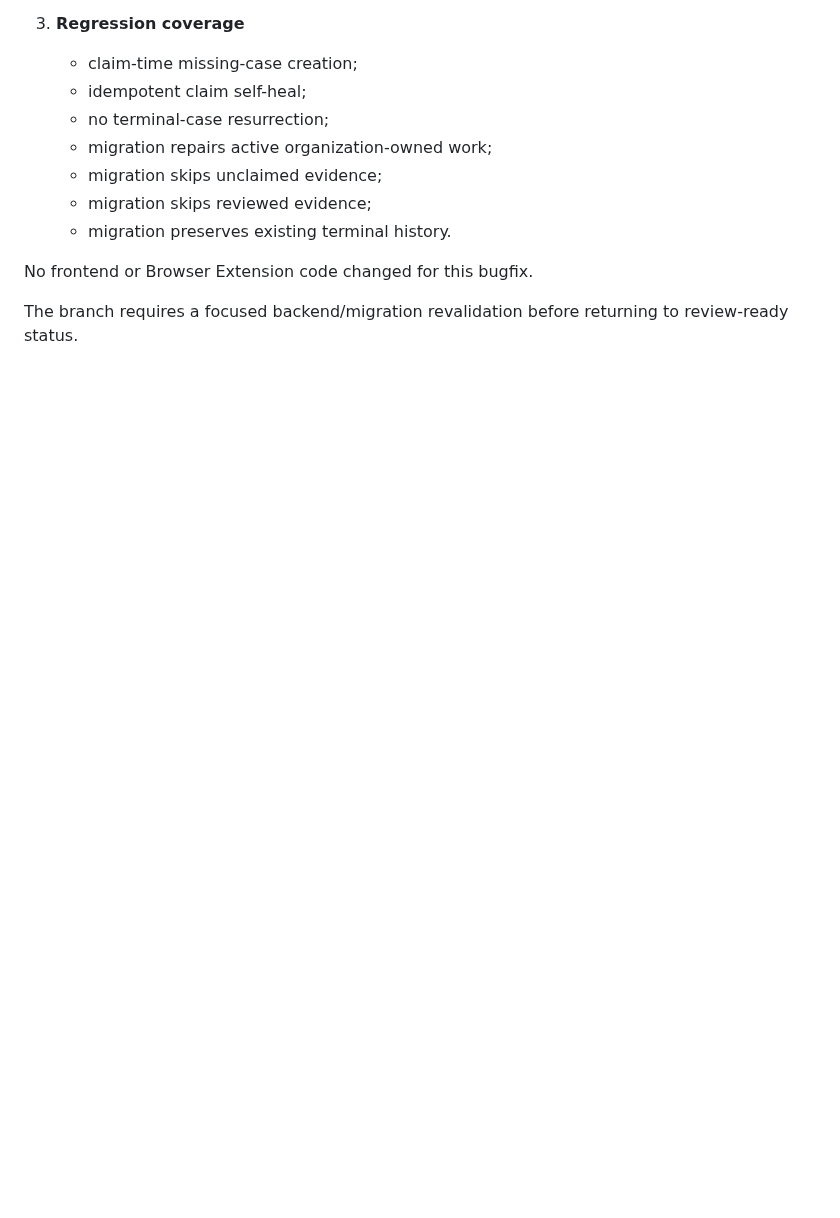
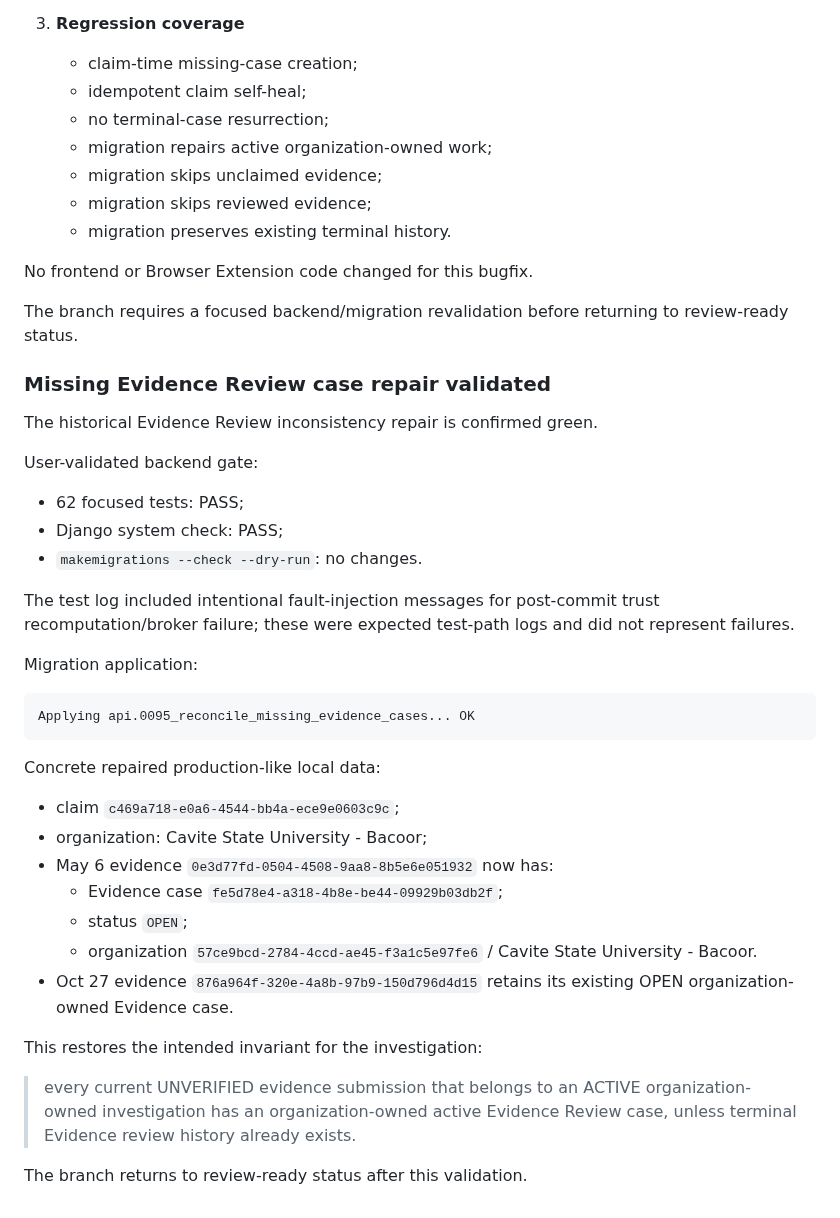
Before and after one commit to renzkirby/truthlens, a Markdown page: docs/ORGANIZATION_PARTNERSHIP_LIFECYCLE_HANDOFF.md, the part around the change. Drawn GitHub-style; blank space fills up the shorter version.

Commit message:
docs: mark historical evidence repair validated

````diff
--- a/docs/ORGANIZATION_PARTNERSHIP_LIFECYCLE_HANDOFF.md
+++ b/docs/ORGANIZATION_PARTNERSHIP_LIFECYCLE_HANDOFF.md
@@ -1217,3 +1217,38 @@ Fix:
 No frontend or Browser Extension code changed for this bugfix.
 
 The branch requires a focused backend/migration revalidation before returning to review-ready status.
+
+
+### Missing Evidence Review case repair validated
+
+The historical Evidence Review inconsistency repair is confirmed green.
+
+User-validated backend gate:
+
+- 62 focused tests: PASS;
+- Django system check: PASS;
+- `makemigrations --check --dry-run`: no changes.
+
+The test log included intentional fault-injection messages for post-commit trust recomputation/broker failure; these were expected test-path logs and did not represent failures.
+
+Migration application:
+
+```text
+Applying api.0095_reconcile_missing_evidence_cases... OK
+```
+
+Concrete repaired production-like local data:
+
+- claim `c469a718-e0a6-4544-bb4a-ece9e0603c9c`;
+- organization: Cavite State University - Bacoor;
+- May 6 evidence `0e3d77fd-0504-4508-9aa8-8b5e6e051932` now has:
+  - Evidence case `fe5d78e4-a318-4b8e-be44-09929b03db2f`;
+  - status `OPEN`;
+  - organization `57ce9bcd-2784-4ccd-ae45-f3a1c5e97fe6` / Cavite State University - Bacoor.
+- Oct 27 evidence `876a964f-320e-4a8b-97b9-150d796d4d15` retains its existing OPEN organization-owned Evidence case.
+
+This restores the intended invariant for the investigation:
+
+> every current UNVERIFIED evidence submission that belongs to an ACTIVE organization-owned investigation has an organization-owned active Evidence Review case, unless terminal Evidence review history already exists.
+
+The branch returns to review-ready status after this validation.
````
